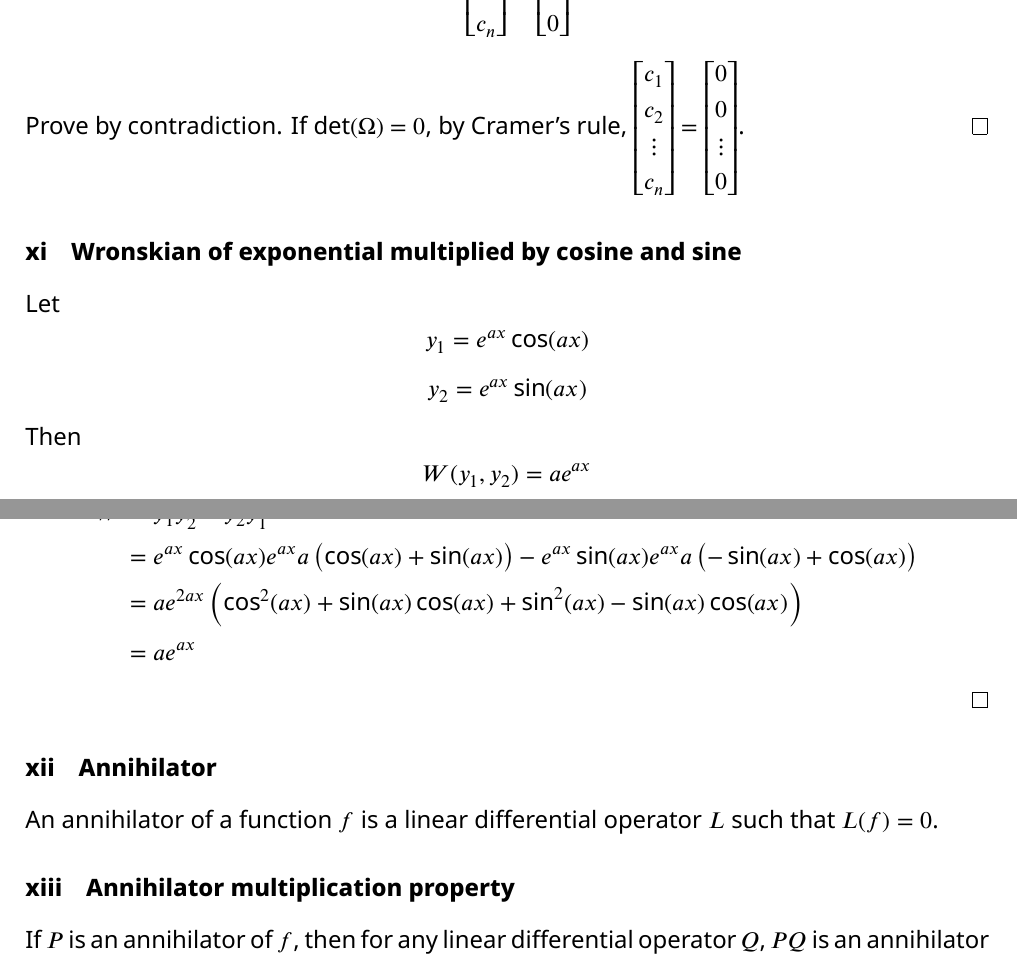
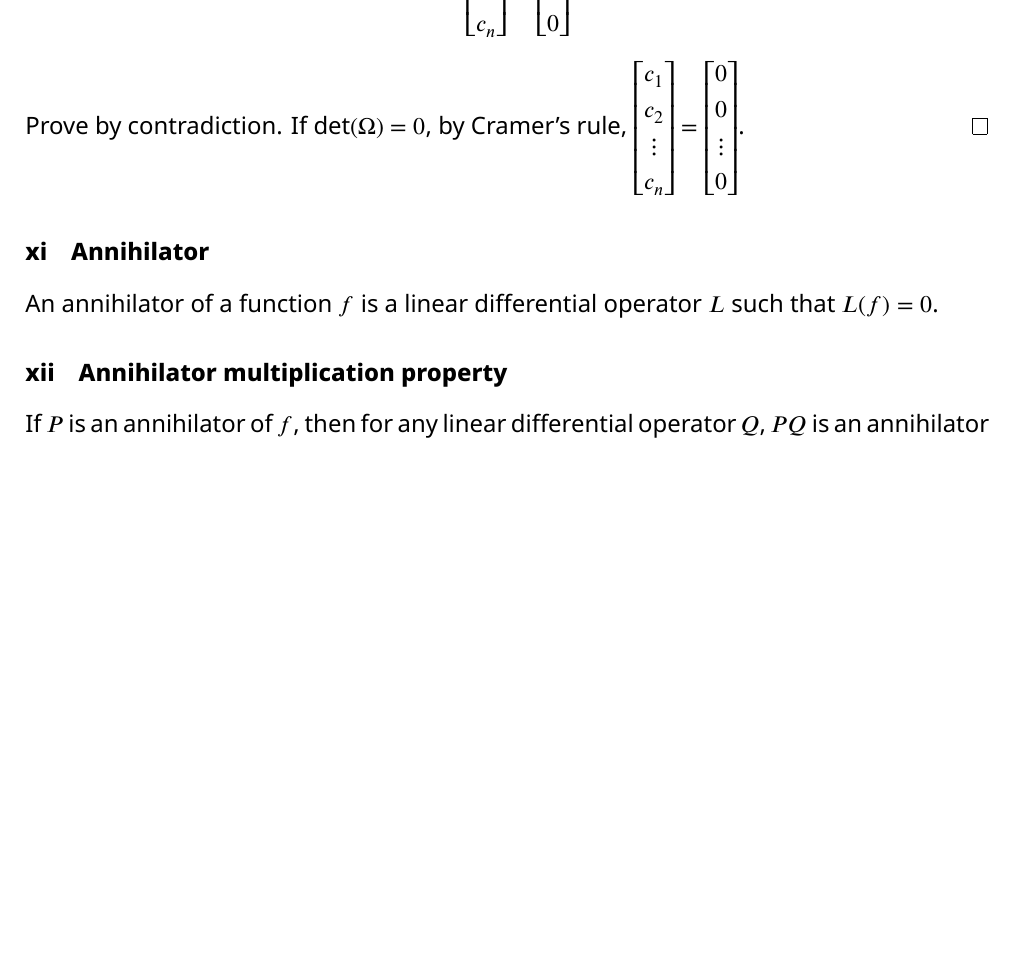
Before and after one commit to Willie169/willie169-ckhs-ntuee-notes, a LaTeX document (Mathematics/Ordinary Differential Equation/Ordinary Differential Equation.tex): two parts of pages 31 and 32 of 73 before the commit and part of page 31 of 73 after it, the two joined at a grey line, cut so that both start at the same text, the shorter picture padded with empty space. The pictures show the PDF file Mathematics/Ordinary Differential Equation/Ordinary Differential Equation.pdf that the author committed with the source.

Commit message:
2026-11-05T08:21:26+00:00

```diff
--- a/Mathematics/Ordinary Differential Equation/Ordinary Differential Equation.tex
+++ b/Mathematics/Ordinary Differential Equation/Ordinary Differential Equation.tex
@@ -584,20 +584,6 @@ y_1^{(n-1)}(x_0) & y_2^{(n-1)}(x_0) & \cdots & y_n^{(n-1)}(x_0)
 Differentiating $n-1$ times gives
 \[\Omega\begin{bmatrix}c_1\\c_2\\\vdots\\c_n\end{bmatrix}=\begin{bmatrix}0\\0\\\vdots\\0\end{bmatrix}\]
 Prove by contradiction. If $\det(\Omega)=0$, by Cramer's rule, $\begin{bmatrix}c_1\\c_2\\\vdots\\c_n\end{bmatrix}=\begin{bmatrix}0\\0\\\vdots\\0\end{bmatrix}$.
-\epr
-\sssc{Wronskian of exponential multiplied by cosine and sine}
-Let
-\[y_1=e^{ax}\cos(ax)\]
-\[y_2=e^{ax}\sin(ax)\]
-Then
-\[W(y_1,y_2)=ae^{ax}\]
-\bpr
-\[\ba
-W&=y_1y_2'-y_2y_1'\\
- &=e^{ax}\cos(ax)e^{ax}a\qty(\cos(ax)+\sin(ax))-e^{ax}\sin(ax)e^{ax}a\qty(-\sin(ax)+\cos(ax))\\
- &=ae^{2ax}\qty(\cos^2(ax)+\sin(ax)\cos(ax)+\sin^2(ax)-\sin(ax)\cos(ax))\\
- &=ae^{ax}
-\ea\]
 \epr
 \sssc{Annihilator}
 An annihilator of a function $f$ is a linear differential operator $L$ such that $L(f)=0$.
```
Also changed, not shown: Mathematics/Ordinary Differential Equation/Ordinary Differential Equation.pdf.
